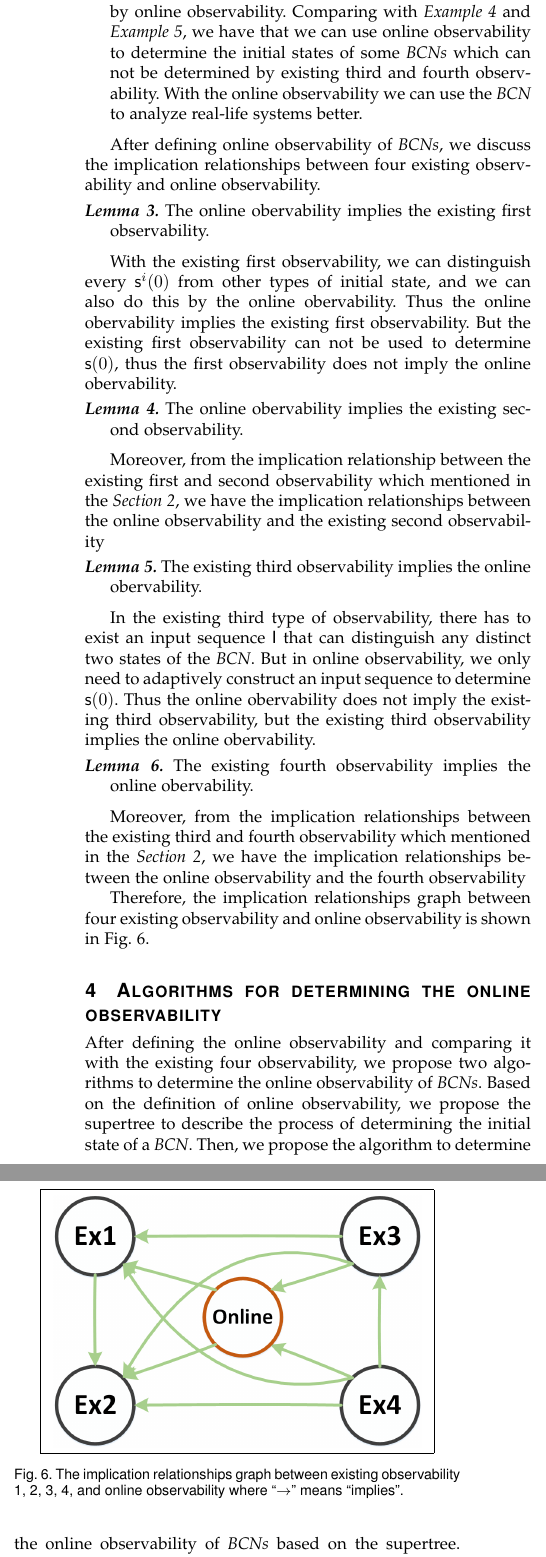
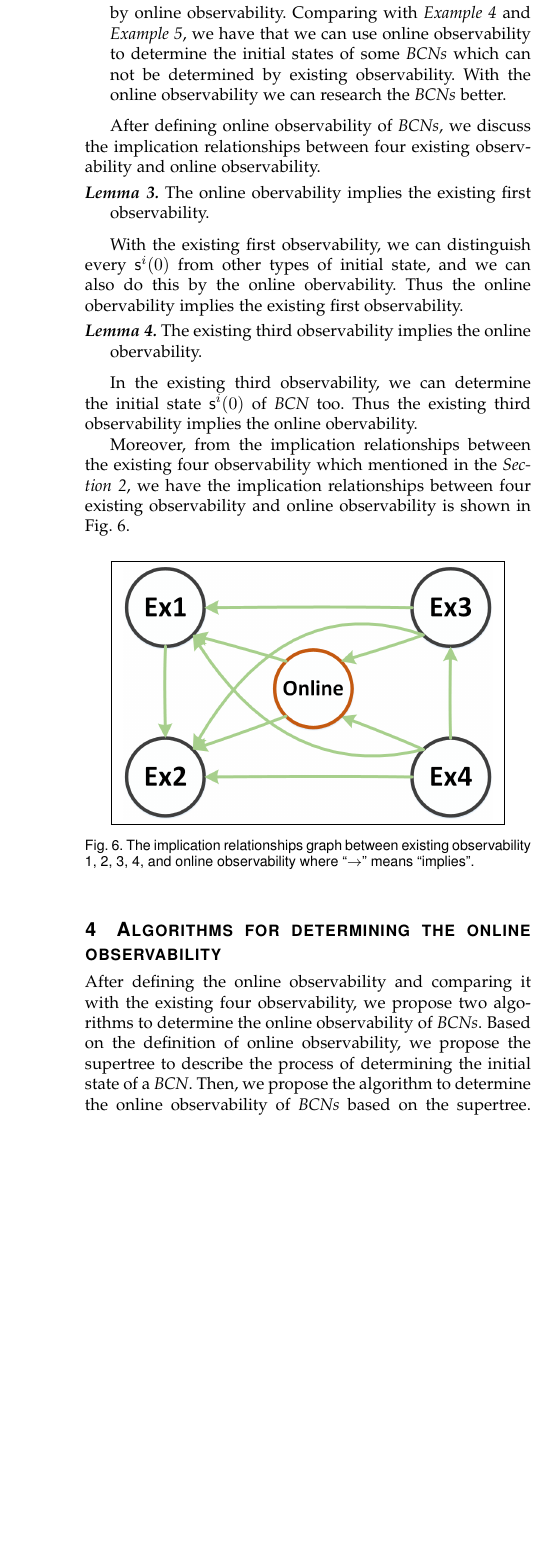
Before and after one commit to LuckyYZC/Observability-and-Input-Strategy-of-Boolean-Control-Networks, a LaTeX paper (For journal/bare_jrnl.tex, which reads For journal/sec/onlineobservability.tex): two parts of the columns of page 8 of 14 before the commit and part of one column of page 8 of 14 after it, the two joined at a grey line, cut so that both start at the same text, the shorter picture padded with empty space. Compiled offline with pdfLaTeX.

Commit message:
0618
0618

```diff
--- a/For journal/sec/onlineobservability.tex
+++ b/For journal/sec/onlineobservability.tex
@@ -169,39 +169,27 @@ In the \BCN\ mentioned in {\em Example \ref{exa:2}}.  We have that:
  \item $\Ded\left(\Delta_N,\varepsilon, \delta_{4}^3\right)=\{\delta_{16}^{11},\delta_{16}^{12},\delta_{16}^{13},\delta_{16}^{14},\delta_{16}^{15}\}$, and it is $2$-step determinable.
  \end{itemize}
 
-Therefore we have this \BCN\ is the online observable, and then we can determine the initial state of this \BCN\ by online observability. Comparing with {\em Example \ref{exa:6}} and {\em Example \ref{exa:7}}, we have that we can use online observability to determine the initial states of some \BCNs\ which can not be determined by existing third and fourth observability. With the online observability we can use the \BCN\ to analyze real-life systems better.
+Therefore we have this \BCN\ is the online observable, and then we can determine the initial state of this \BCN\ by online observability. Comparing with {\em Example \ref{exa:6}} and {\em Example \ref{exa:7}}, we have that we can use online observability to determine the initial states of some \BCNs\ which can not be determined by existing observability. With the online observability we can research the \BCNs\ better.
 \label{exa:10}
 \end{example}
 
 After defining online observability of \BCNs, we discuss the implication relationships between four existing observability and online observability.
+
 \begin{lemma}
 The online obervability implies the existing first observability.
 \label{lemm:3}
 \end{lemma}
 
-With the existing first observability, we can distinguish every $\mathsf{s}^{i}(0)$ from other types of initial state,  and we can also do this by the online obervability. Thus the online obervability implies the existing first observability. But the existing first observability can not be used to determine $\mathsf{s}(0)$, thus the first observability does not imply the online obervability.
+With the existing first observability, we can distinguish every $\mathsf{s}^{i}(0)$ from other types of initial state, and we can also do this by the online obervability. Thus the online obervability implies the existing first observability.
 
-\begin{lemma}
-The online obervability implies the existing second observability.
-
-\end{lemma}
-
- Moreover, from the implication relationship between the existing first and second observability which mentioned in the {\em Section \ref{sec:pre}}, we have the implication relationships between the online observability and the existing second observability
 \begin{lemma}
 The existing third observability implies the online obervability.
 \label{lemm:4}
 \end{lemma}
 
-In the existing third type of observability, there has to exist an input sequence $\mathsf{I}$ that can distinguish any distinct two states of the \BCN. But in online observability, we only need to adaptively construct an input sequence to determine $\mathsf{s}(0)$. Thus the online obervability does not imply the existing third observability, but the existing third observability implies the online obervability.
+In the existing third observability, we can determine the initial state $\mathsf{s}^{i}(0)$ of \BCN\ too. Thus the existing third observability implies the online obervability.
 
-\begin{lemma}
-The existing fourth observability implies the online obervability.
-\label{lemma:5}
-\end{lemma}
-
-Moreover, from the implication relationships between the existing third and fourth observability which mentioned in the {\em Section \ref{sec:pre}}, we have the implication relationships between the online observability and the fourth observability
-
-Therefore, the implication relationships graph between four existing observability and online observability is shown in Fig.~\ref{fig:7}.
+Moreover, from the implication relationships between the existing four observability which mentioned in the {\em Section \ref{sec:pre}}, we have the implication relationships between four existing observability and online observability is shown in Fig.~\ref{fig:7}.
 
 \begin{figure}[thpb]
       \centering
```
Also changed, not shown: For journal/sec/appendix.tex (+0 -3 lines), For journal/sec/onlineobservability.tex (2 more changed lines).
